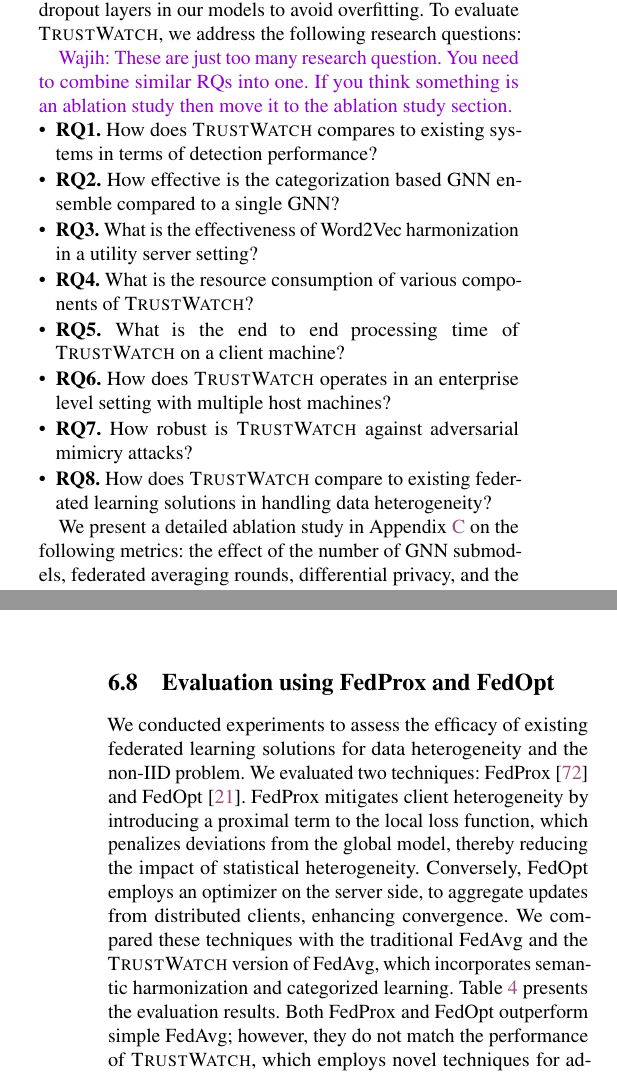
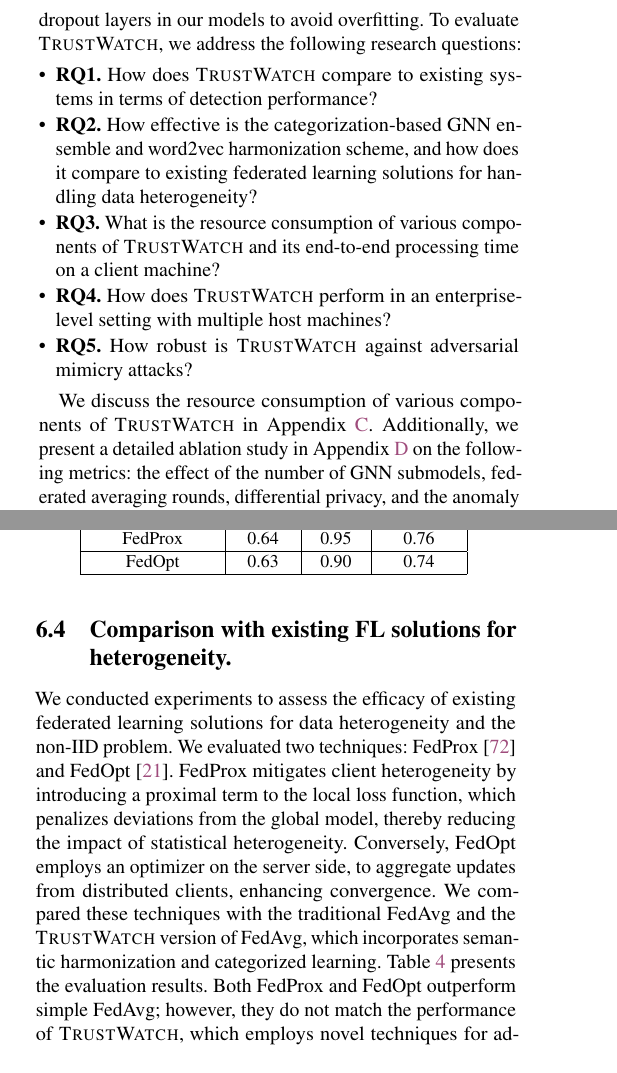
Before and after one commit to DART-Laboratory/gestalt, a LaTeX paper (paper/main.tex, which reads paper/eval.tex): two parts of the columns of pages 8 and 12 of 19 before the commit and two parts of the columns of pages 8 and 10 of 19 after it, joined at a grey line, cut so that both start at the same text. Compiled offline with pdfLaTeX; a LaTeX package or settings file that is missing is left out.

Commit message:
updated evaluation

```diff
--- a/paper/eval.tex
+++ b/paper/eval.tex
@@ -48,22 +48,17 @@
 
 % \Fix{There are eight subsection in the evaluation while we have six research question. Make them consistent. This can confuse reader. Also, if you moved something to Appendix, refer them below. }
 
-\wajih{These are just too many research question. You need to combine similar RQs into one. If you think something is an ablation study then move it to the ablation study section. }
+% \wajih{These are just too many research question. You need to combine similar RQs into one. If you think something is an ablation study then move it to the ablation study section. }
 \begin{itemize}[leftmargin=*,itemsep=0.1em, parsep=0em, topsep=0em]
-\item \textbf{RQ1.} How does \Sys compares to existing systems in terms of detection performance?
-\item \textbf{RQ2.} How effective is the categorization based \gnnshort ensemble compared to a single \gnnshort?
-\item \textbf{RQ3.} What is the effectiveness of \wordvec harmonization in a utility server setting?
-\item \textbf{RQ4.} What is the resource consumption of various components of \Sys?
-\item \textbf{RQ5.} What is the end to end processing time of \Sys on a client machine?
-\item \textbf{RQ6.} How does \Sys operates in an enterprise level setting with multiple host machines?
-\item \textbf{RQ7.} How robust is \Sys against adversarial mimicry attacks?
-\item \textbf{RQ8.} How does \Sys compare to existing federated learning solutions in handling data heterogeneity?
-
-\end{itemize}
-
+  \item \textbf{RQ1.} How does \Sys compare to existing systems in terms of detection performance?
+  \item \textbf{RQ2.} How effective is the categorization-based \gnnshort ensemble and word2vec harmonization scheme, and how does it compare to existing federated learning solutions for handling data heterogeneity?
+  \item \textbf{RQ3.} What is the resource consumption of various components of \Sys and its end-to-end processing time on a client machine?
+  \item \textbf{RQ4.} How does \Sys perform in an enterprise-level setting with multiple host machines?
+  \item \textbf{RQ5.} How robust is \Sys against adversarial mimicry attacks?
+  \end{itemize}
 %\wajih {Say here that we have an ablation study on metrics: Effect of Federated Averaging Round, blah blah in Appendix.}
 
-We present a detailed ablation study in Appendix~\ref{app:ablation} on the following metrics: the effect of the number of \gnnshort\ submodels, federated averaging rounds, differential privacy, and the anomaly threshold on detection performance.
+We discuss the resource consumption of various components of \Sys in Appendix~\ref{sec:resource_consumption}. Additionally, we present a detailed ablation study in Appendix~\ref{app:ablation} on the following metrics: the effect of the number of \gnnshort\ submodels, federated averaging rounds, differential privacy, and the anomaly threshold on detection performance.
 
 \PP{Implementation} \Sys is developed in Python with around 5500 lines of code. It leverages the PyTorch and Torch Geometric libraries to implement the federated provenance graph learning framework. The graph learning framework uses the GraphSAGE~\cite{hamilton2017inductive} family of \gnnshort. Our architecture consists of two graph convolution layers with a Tanh activation function in between. The last layer uses a softmax function to output class probabilities for the nodes. For developing the semantic attribute encoder, we employ the Gensim library. Secure communication between clients and the utility server is ensured through Python's Cryptography module. The federated averaging, semantic vector harmonization, and entity categorization modules are implemented as individual Python functions on the central and utility servers.
 
@@ -201,0 +214,4 @@
+\subsection{Comparison with existing FL solutions for heterogeneity.}
+\label{sec:fedalternatives}
+
+We conducted experiments to assess the efficacy of existing federated learning solutions for data heterogeneity and the non-IID problem. We evaluated two techniques: FedProx~\cite{li2020federated} and FedOpt~\cite{asad2020fedopt}. FedProx mitigates client heterogeneity by introducing a proximal term to the local loss function, which penalizes deviations from the global model, thereby reducing the impact of statistical heterogeneity. Conversely, FedOpt employs an optimizer on the server side, to aggregate updates from distributed clients, enhancing convergence. We compared these techniques with the traditional FedAvg and the \Sys version of FedAvg, which incorporates semantic harmonization and categorized learning. Table~\ref{fedoptprox} presents the evaluation results. Both FedProx and FedOpt outperform simple FedAvg; however, they do not match the performance of \Sys, which employs novel techniques for addressing heterogeneity in provenance graphs. The reason for this is that when penalizing the deviations between global and local models, the learning focuses only on the patterns common to all clients, neglecting entities unique to each client, leading to high false alarms. This issue is mitigated in our ensemble \gnnshort learning, which is specifically designed to preserve unique patterns across clients.
@@ -217,0 +232,4 @@
+    FedProx & 0.64 & 0.95 & 0.76 \\
+    \hline
+    FedOpt & 0.63 & 0.90  & 0.74 \\
+    \hline
@@ -260,7 +281,3 @@
 \end{figure}\
 
 
-\subsection{Evaluation using FedProx and FedOpt}
-\label{sec:fedalternatives}
-
-We conducted experiments to assess the efficacy of existing federated learning solutions for data heterogeneity and the non-IID problem. We evaluated two techniques: FedProx~\cite{li2020federated} and FedOpt~\cite{asad2020fedopt}. FedProx mitigates client heterogeneity by introducing a proximal term to the local loss function, which penalizes deviations from the global model, thereby reducing the impact of statistical heterogeneity. Conversely, FedOpt employs an optimizer on the server side, to aggregate updates from distributed clients, enhancing convergence. We compared these techniques with the traditional FedAvg and the \Sys version of FedAvg, which incorporates semantic harmonization and categorized learning. Table~\ref{fedoptprox} presents the evaluation results. Both FedProx and FedOpt outperform simple FedAvg; however, they do not match the performance of \Sys, which employs novel techniques for addressing heterogeneity in provenance graphs. The reason for this is that when penalizing the deviations between global and local models, the learning focuses only on the patterns common to all clients, neglecting entities unique to each client, leading to high false alarms. This issue is mitigated in our ensemble \gnnshort learning, which is specifically designed to preserve unique patterns across clients.
```
Also changed, not shown: paper/appendix.tex (+55 -0 lines), paper/design.tex (+30 -35 lines), paper/eval.tex (78 more changed lines).
